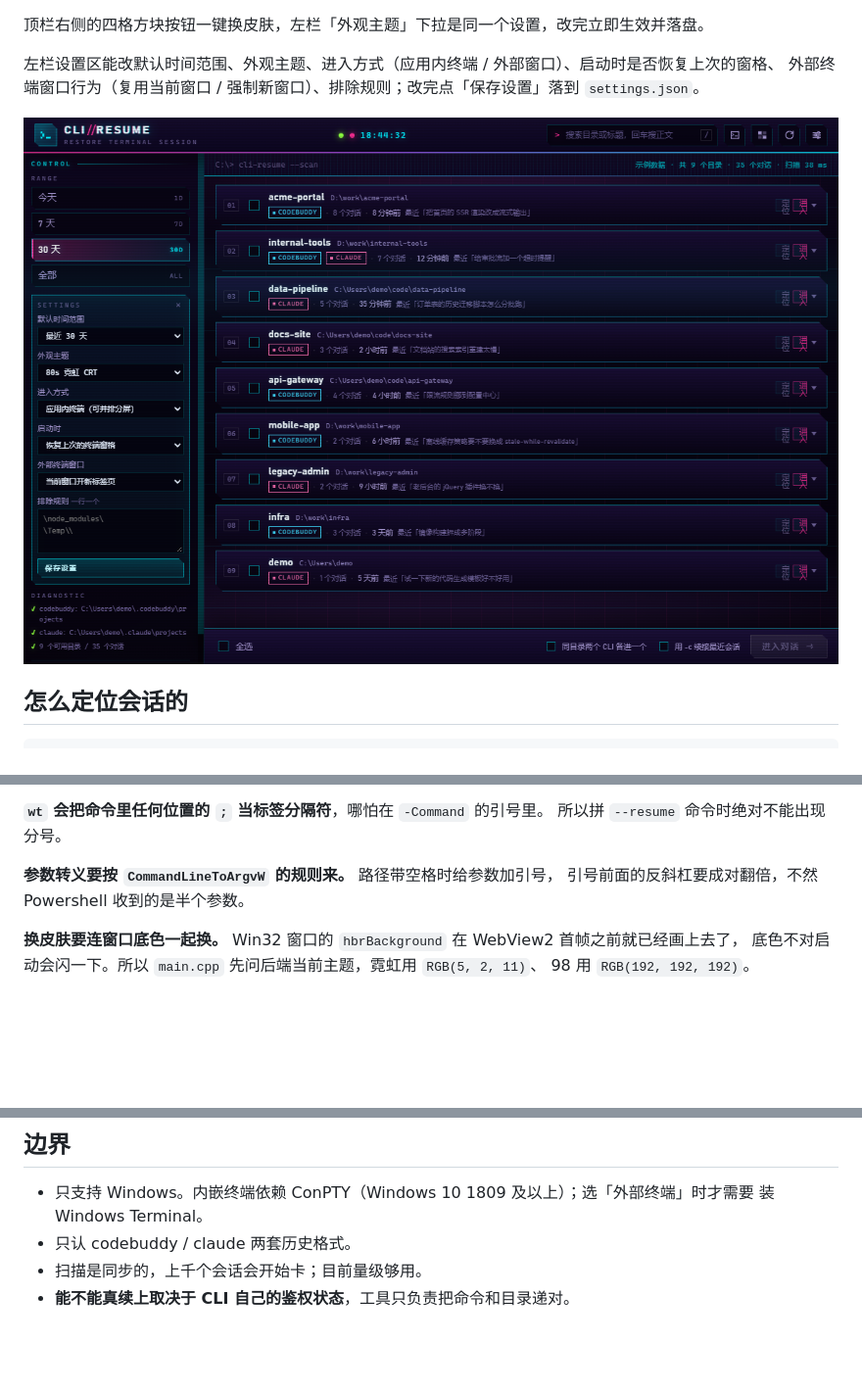
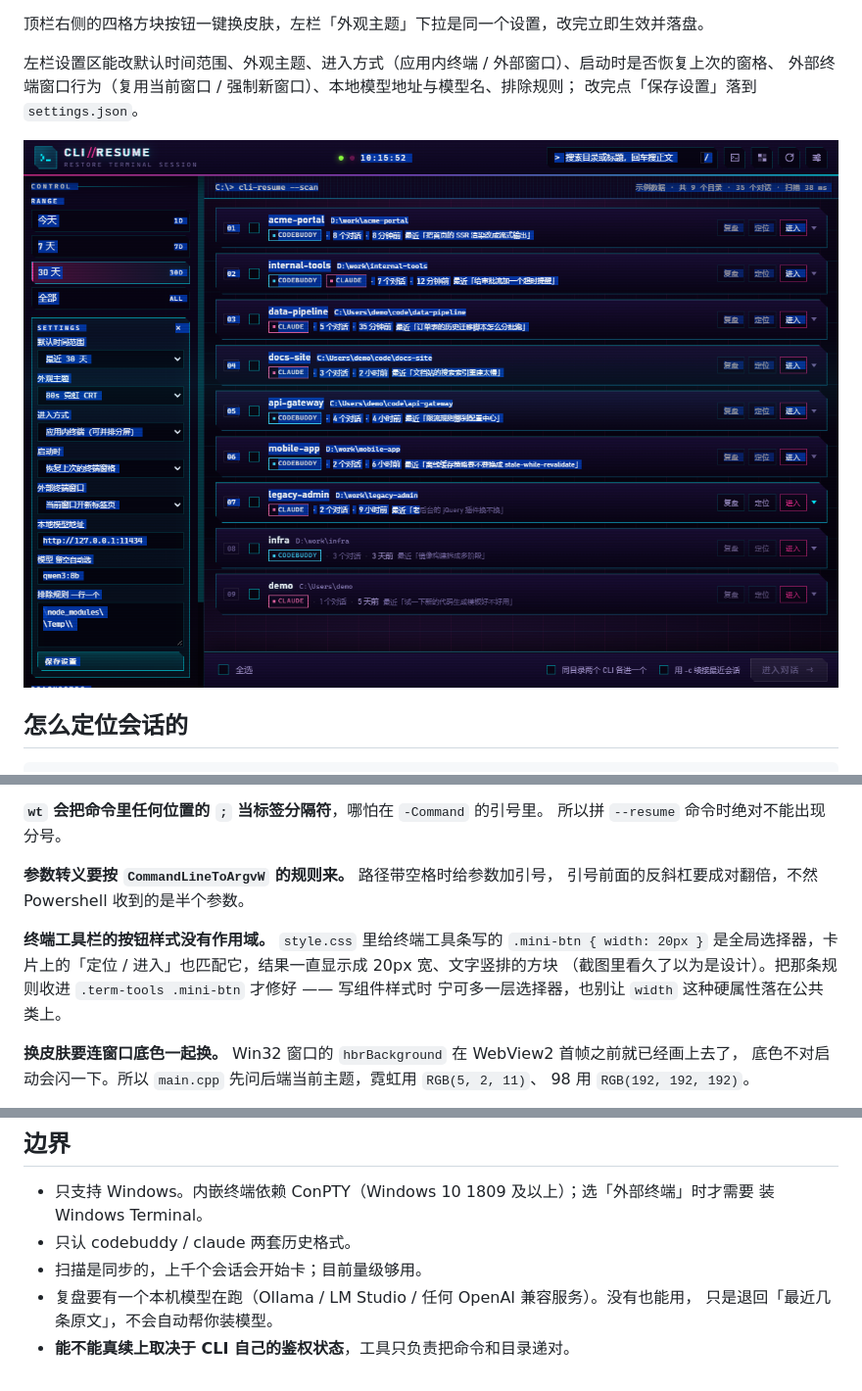
Before and after one commit to Wike-CHI/cli-resume, a Markdown page: desktop/README.md, 3 parts joined by grey strips. Shown at 98% size. Rendered like a GitHub page; pictures changed too: desktop/docs/settings.png; blank space fills up the shorter version.

```diff
--- a/desktop/README.md
+++ b/desktop/README.md
@@ -109,7 +110,8 @@ bin\cli-resume.exe --ui enter --shot a.png             展开并点进第一条
 顶栏右侧的四格方块按钮一键换皮肤，左栏「外观主题」下拉是同一个设置，改完立即生效并落盘。
 
 左栏设置区能改默认时间范围、外观主题、进入方式（应用内终端 / 外部窗口）、启动时是否恢复上次的窗格、
-外部终端窗口行为（复用当前窗口 / 强制新窗口）、排除规则；改完点「保存设置」落到 `settings.json`。
+外部终端窗口行为（复用当前窗口 / 强制新窗口）、本地模型地址与模型名、排除规则；
+改完点「保存设置」落到 `settings.json`。
 
 <img src="docs/settings.png" width="880" alt="设置区与环境自检">
 
@@ -176,6 +178,11 @@ WebView2 一路重试到 60 秒超时才放弃，页面一片空白。换成 `li
 **参数转义要按 `CommandLineToArgvW` 的规则来。** 路径带空格时给参数加引号，
 引号前面的反斜杠要成对翻倍，不然 Powershell 收到的是半个参数。
 
+**终端工具栏的按钮样式没有作用域。** `style.css` 里给终端工具条写的 `.mini-btn { width: 20px }`
+是全局选择器，卡片上的「定位 / 进入」也匹配它，结果一直显示成 20px 宽、文字竖排的方块
+（截图里看久了以为是设计）。把那条规则收进 `.term-tools .mini-btn` 才修好 —— 写组件样式时
+宁可多一层选择器，也别让 `width` 这种硬属性落在公共类上。
+
 **换皮肤要连窗口底色一起换。** Win32 窗口的 `hbrBackground` 在 WebView2 首帧之前就已经画上去了，
 底色不对启动会闪一下。所以 `main.cpp` 先问后端当前主题，霓虹用 `RGB(5, 2, 11)`、
 98 用 `RGB(192, 192, 192)`。
@@ -293,4 +333,6 @@ ico 一共 7 帧：16 / 24 用 `icon-small.svg` 那套画法（去掉后层卡
   装 Windows Terminal。
 - 只认 codebuddy / claude 两套历史格式。
 - 扫描是同步的，上千个会话会开始卡；目前量级够用。
+- 复盘要有一个本机模型在跑（Ollama / LM Studio / 任何 OpenAI 兼容服务）。没有也能用，
+  只是退回「最近几条原文」，不会自动帮你装模型。
 - **能不能真续上取决于 CLI 自己的鉴权状态**，工具只负责把命令和目录递对。
```
Also changed, not shown: other parts of desktop/README.md (+34 -0 lines), README.md (+14 -0 lines), desktop/docs/brief.png (added), desktop/docs/w98-brief.png (added), desktop/docs/w98-settings.png, 12 other files.
